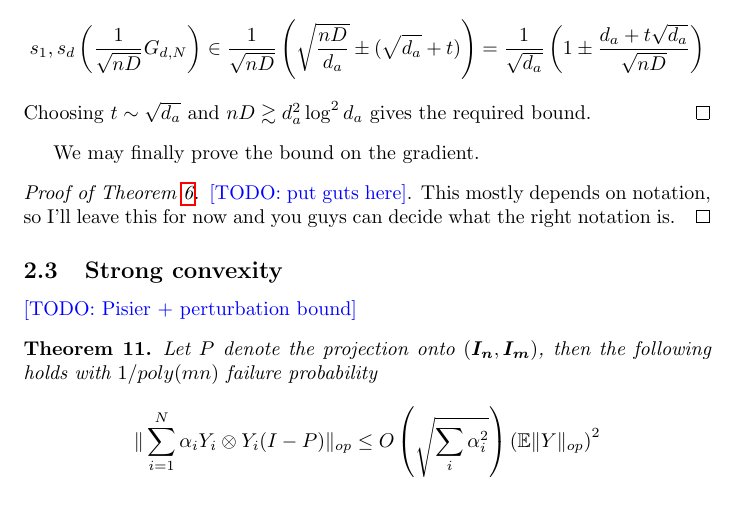
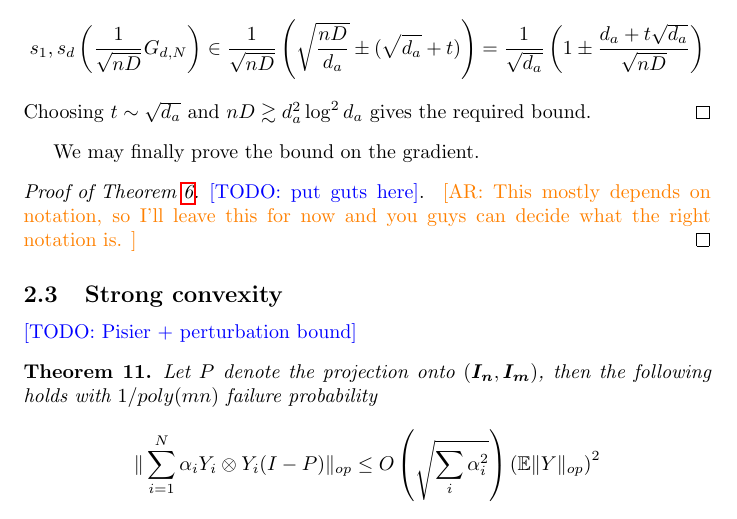
Before and after one commit to colefranks/MatrixNormalShrinkFlop, a LaTeX document (tensor-mle.tex): part of page 9 of 28, cut so that both start at the same text. Compiled offline with pdfLaTeX.

Commit message:
added AR

```diff
--- a/tensor-mle.tex
+++ b/tensor-mle.tex
@@ -70,7 +70,7 @@
 \newcommand{\ale}{\lesssim}
 \newcommand{\age}{\gtrsim}
 \newcommand{\CF}[1]{{\color{purple}[CF: #1]}}
-\newcommand{\AR}[1]{{\color{green}[AR: #1]}}
+\newcommand{\AR}[1]{{\color{orange}[AR: #1]}}
 \newcommand{\RMO}[1]{{\color{red}[RMO: #1]}}
 \newcommand{\TODO}[1]{{\color{blue}[TODO: #1]}}
 
@@ -301,7 +301,7 @@ Choosing $t \sim \sqrt{d_{a}}$ and $nD \gtrsim d_{a}^{2} \log^{2} d_{a}$ gives t
 We may finally prove the bound on the gradient.
 \begin{proof}[Proof of \cref{lemma:gradient-bound}]
 \TODO{put guts here}.
-This mostly depends on notation, so I'll leave this for now and you guys can decide what the right notation is.
+\AR{This mostly depends on notation, so I'll leave this for now and you guys can decide what the right notation is. }
 \end{proof}
 
 \subsection{Strong convexity}
```
